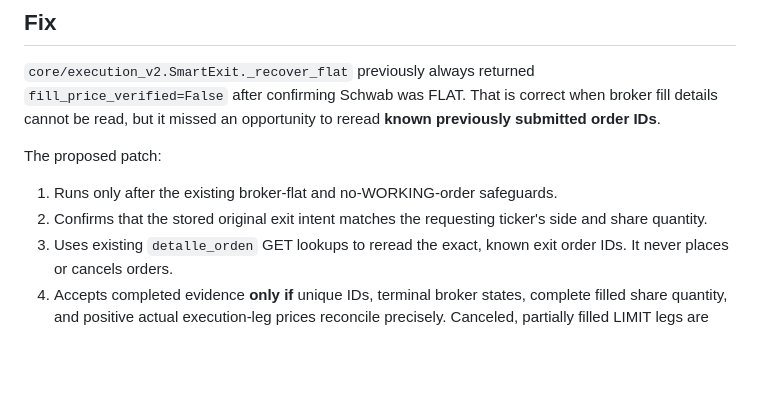
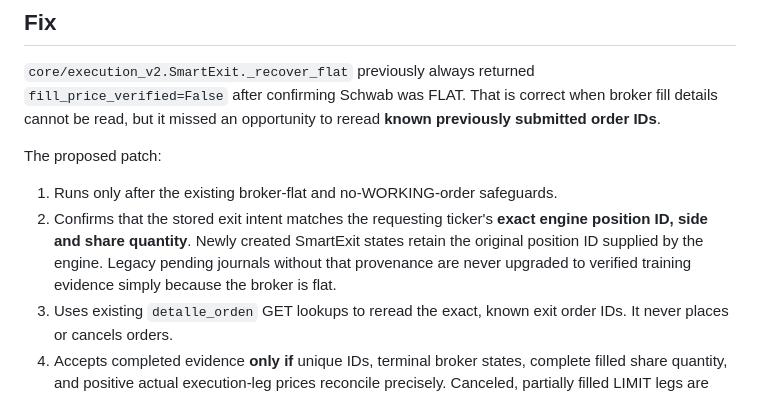
Before and after one commit to ImpactEngineer87/GALA-Trading-Bot, a Markdown page: REAL_AI_EXIT_FILL_RECOVERY_GUIDE.md, the part around the change. Rendered like a GitHub page; blank space fills up the shorter version.

Commit message:
Document exact engine position identity requirement for future SmartExit recovery

```diff
--- a/REAL_AI_EXIT_FILL_RECOVERY_GUIDE.md
+++ b/REAL_AI_EXIT_FILL_RECOVERY_GUIDE.md
@@ -31,8 +31,11 @@ to reread **known previously submitted order IDs**.
 The proposed patch:
 
 1. Runs only after the existing broker-flat and no-WORKING-order safeguards.
-2. Confirms that the stored original exit intent matches the requesting
-   ticker's side and share quantity.
+2. Confirms that the stored exit intent matches the requesting ticker's
+   **exact engine position ID, side and share quantity**. Newly created
+   SmartExit states retain the original position ID supplied by the engine.
+   Legacy pending journals without that provenance are never upgraded to
+   verified training evidence simply because the broker is flat.
 3. Uses existing `detalle_orden` GET lookups to reread the exact, known
    exit order IDs. It never places or cancels orders.
 4. Accepts completed evidence **only if** unique IDs, terminal broker states,
```
